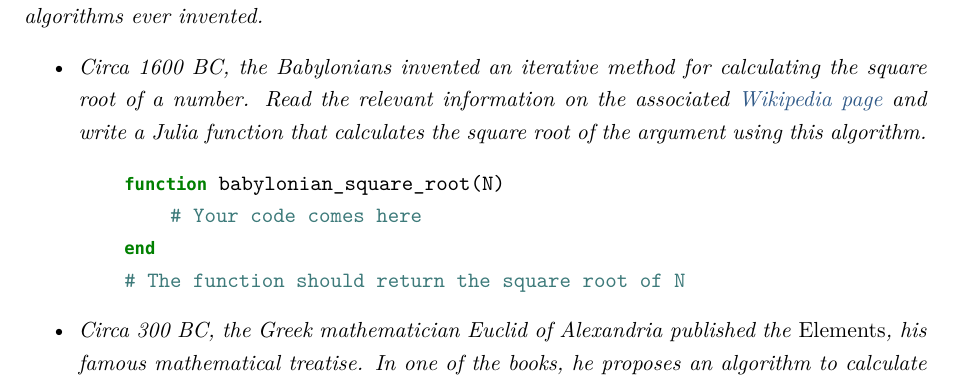
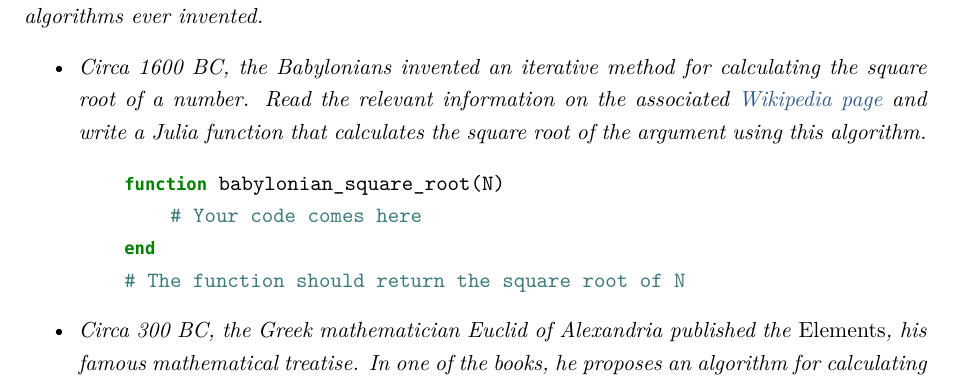
Before and after one commit to urbainvaes/numerical_analysis, a LaTeX thesis (main.tex, which reads mainmatter/julia.tex): part of page 39 of 45, cut so that both start at the same text. Compiled offline with LuaLaTeX; a missing font is replaced by an installed copy or a similar font.

Commit message:
Minor change

```diff
--- a/mainmatter/julia.tex
+++ b/mainmatter/julia.tex
@@ -237,7 +237,7 @@ Therefore, the code prints \texttt{[0, 2, 3]} and \texttt{3}.
             the Greek mathematician Euclid of Alexandria published the \emph{Elements},
             his famous mathematical treatise.
             In one of the books,
-            he proposes an algorithm to calculate the greatest common divisor of two numbers.
+            he proposes an algorithm for calculating the greatest common divisor of two numbers.
             This algorithm,
             which is still in common use today,
             is based on the observation that if $a > b \geq 0$ are natural numbers,
```
